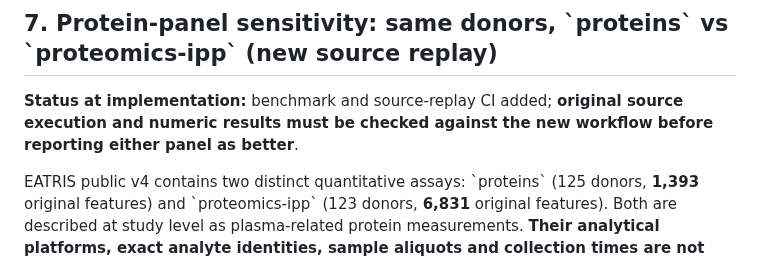
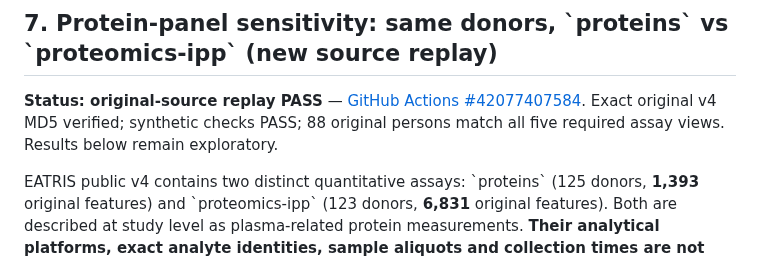
Before and after one commit to rberrah/MultiOmics, a Markdown page: docs/multiomics/EATRIS_PLUS_V4_PUBLIC_WBC_PLASMA_EVIDENCE_20261105.md, the part around one of its changes. Rendered like a GitHub page.

```diff
--- a/docs/multiomics/EATRIS_PLUS_V4_PUBLIC_WBC_PLASMA_EVIDENCE_20261105.md
+++ b/docs/multiomics/EATRIS_PLUS_V4_PUBLIC_WBC_PLASMA_EVIDENCE_20261105.md
@@ -372,9 +372,7 @@ without importing any unavailable patient dataset.
 
 ## 7. Protein-panel sensitivity: same donors, \`proteins\` vs \`proteomics-ipp\` (new source replay)
 
-**Status at implementation:** benchmark and source-replay CI added;
-**original source execution and numeric results must be checked against
-the new workflow before reporting either panel as better**.
+**Status: original-source replay PASS** — [GitHub Actions #42077407584](https://github.com/rberrah/MultiOmics/actions/runs/42077407584). Exact original v4 MD5 verified; synthetic checks PASS; 88 original persons match all five required assay views. Results below remain exploratory.
 
 EATRIS public v4 contains two distinct quantitative assays:
 \`proteins\` (125 donors, **1,393** original features)
```
Also changed, not shown: other parts of docs/multiomics/EATRIS_PLUS_V4_PUBLIC_WBC_PLASMA_EVIDENCE_20261105.md (+79 -0 lines).
